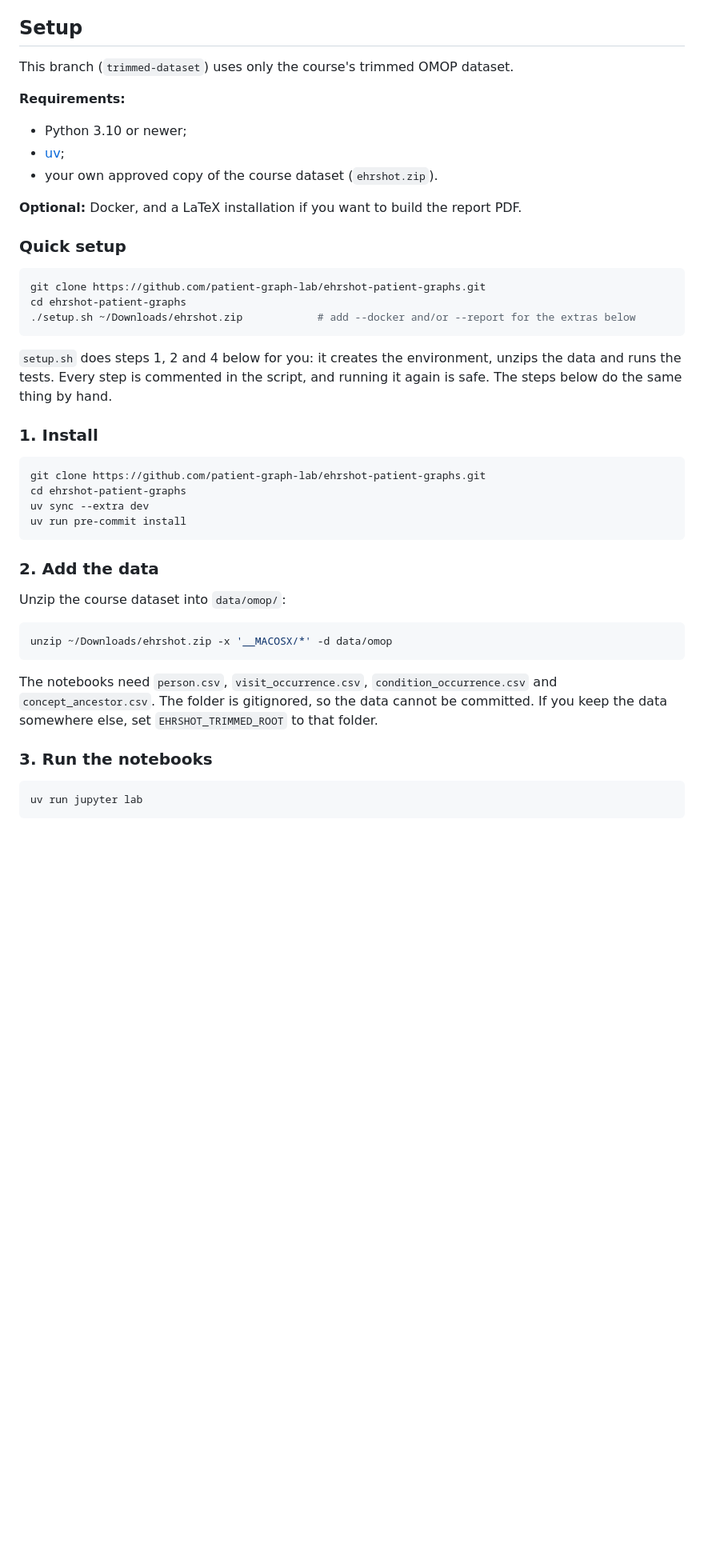
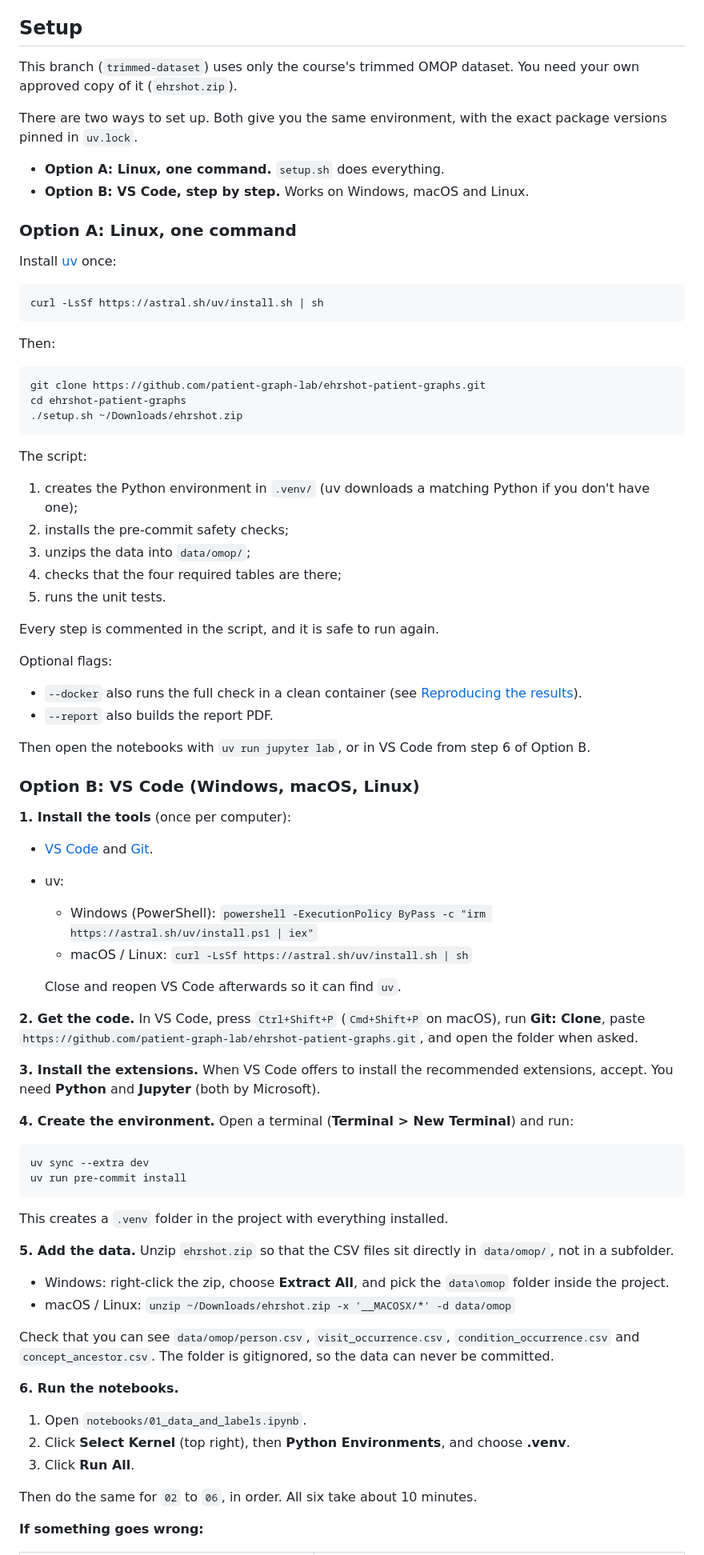
Before and after one commit to patient-graph-lab/ehrshot-patient-graphs, a Markdown page: README.md, the part around one of its changes. Shown at 80% size. GitHub-like rendering; blank space fills up the shorter version.

Commit message:
README: Linux one-command setup and a step-by-step VS Code route
Co-Authored-By: Claude Opus 5.5 <noreply@anthropic.com>
Claude-Session: https://claude.ai/code/session_012uJnY1We11T9eB9q5bMj6n

VS Code route works on Windows, macOS and Linux (uv sync, unzip, pick the
.venv kernel, Run All) with a short troubleshooting table. VS Code settings
no longer hard-code a Linux interpreter path or recommend R extensions.

````diff
--- a/README.md
+++ b/README.md
@@ -25,47 +25,79 @@ The full write-up is in [`report/`](report/) (start at [`main.tex`](report/main.
 
 ## Setup
 
-This branch (`trimmed-dataset`) uses only the course's trimmed OMOP dataset.
+This branch (`trimmed-dataset`) uses only the course's trimmed OMOP dataset. You need your own approved copy of it (`ehrshot.zip`).
 
-**Requirements:**
-- Python 3.10 or newer;
-- [uv](https://docs.astral.sh/uv/);
-- your own approved copy of the course dataset (`ehrshot.zip`).
+There are two ways to set up. Both give you the same environment, with the exact package versions pinned in `uv.lock`.
 
-**Optional:** Docker, and a LaTeX installation if you want to build the report PDF.
+- **Option A: Linux, one command.** `setup.sh` does everything.
+- **Option B: VS Code, step by step.** Works on Windows, macOS and Linux.
 
-### Quick setup
+### Option A: Linux, one command
+
+Install [uv](https://docs.astral.sh/uv/) once:
+
+```bash
+curl -LsSf https://astral.sh/uv/install.sh | sh
+```
+
+Then:
 
 ```bash
 git clone https://github.com/patient-graph-lab/ehrshot-patient-graphs.git
 cd ehrshot-patient-graphs
-./setup.sh ~/Downloads/ehrshot.zip            # add --docker and/or --report for the extras below
+./setup.sh ~/Downloads/ehrshot.zip
 ```
 
-`setup.sh` does steps 1, 2 and 4 below for you: it creates the environment, unzips the data and runs the tests. Every step is commented in the script, and running it again is safe. The steps below do the same thing by hand.
+The script:
+1. creates the Python environment in `.venv/` (uv downloads a matching Python if you don't have one);
+2. installs the pre-commit safety checks;
+3. unzips the data into `data/omop/`;
+4. checks that the four required tables are there;
+5. runs the unit tests.
 
-### 1. Install
+Every step is commented in the script, and it is safe to run again.
+
+Optional flags:
+- `--docker` also runs the full check in a clean container (see [Reproducing the results](#reproducing-the-results)).
+- `--report` also builds the report PDF.
+
+Then open the notebooks with `uv run jupyter lab`, or in VS Code from step 6 of Option B.
+
+### Option B: VS Code (Windows, macOS, Linux)
+
+**1. Install the tools** (once per computer):
+- [VS Code](https://code.visualstudio.com/) and [Git](https://git-scm.com/downloads).
+- uv:
+  - Windows (PowerShell): `powershell -ExecutionPolicy ByPass -c "irm https://astral.sh/uv/install.ps1 | iex"`
+  - macOS / Linux: `curl -LsSf https://astral.sh/uv/install.sh | sh`
+
+  Close and reopen VS Code afterwards so it can find `uv`.
+
+**2. Get the code.** In VS Code, press `Ctrl+Shift+P` (`Cmd+Shift+P` on macOS), run **Git: Clone**, paste `https://github.com/patient-graph-lab/ehrshot-patient-graphs.git`, and open the folder when asked.
+
+**3. Install the extensions.** When VS Code offers to install the recommended extensions, accept. You need **Python** and **Jupyter** (both by Microsoft).
+
+**4. Create the environment.** Open a terminal (**Terminal > New Terminal**) and run:
 
 ```bash
-git clone https://github.com/patient-graph-lab/ehrshot-patient-graphs.git
-cd ehrshot-patient-graphs
 uv sync --extra dev
 uv run pre-commit install
 ```
 
-### 2. Add the data
+This creates a `.venv` folder in the project with everything installed.
 
-Unzip the course dataset into `data/omop/`:
+**5. Add the data.** Unzip `ehrshot.zip` so that the CSV files sit directly in `data/omop/`, not in a subfolder.
+- Windows: right-click the zip, choose **Extract All**, and pick the `data\omop` folder inside the project.
+- macOS / Linux: `unzip ~/Downloads/ehrshot.zip -x '__MACOSX/*' -d data/omop`
 
-```bash
-unzip ~/Downloads/ehrshot.zip -x '__MACOSX/*' -d data/omop
-```
+Check that you can see `data/omop/person.csv`, `visit_occurrence.csv`, `condition_occurrence.csv` and `concept_ancestor.csv`. The folder is gitignored, so the data can never be committed.
 
-The notebooks need `person.csv`, `visit_occurrence.csv`, `condition_occurrence.csv` and `concept_ancestor.csv`. The folder is gitignored, so the data cannot be committed. If you keep the data somewhere else, set `EHRSHOT_TRIMMED_ROOT` to that folder.
+**6. Run the notebooks.**
+1. Open `notebooks/01_data_and_labels.ipynb`.
+2. Click **Select Kernel** (top right), then **Python Environments**, and choose **.venv**.
+3. Click **Run All**.
 
-### 3. Run the notebooks
+Then do the same for `02` to `06`, in order. All six take about 10 minutes.
 
-```bash
-uv run jupyter lab
-```
+**If something goes wrong:**
 
````
Also changed, not shown: other parts of README.md (+20 -11 lines).
